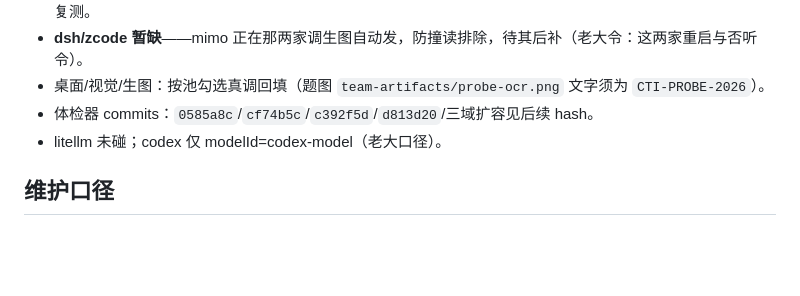
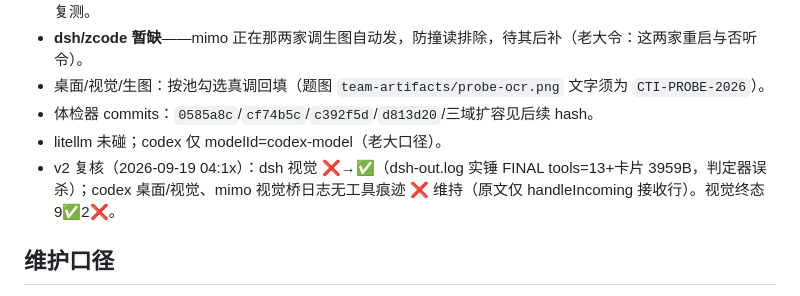
Before and after one commit to oadank/agents-to-feishu, a Markdown page: docs/CAPABILITY-MATRIX.md, the part around one of its changes. Drawn GitHub-style; blank space fills up the shorter version.

Commit message:
docs: 判分规矩v2落地——dsh视觉❌→✅(引擎tools=13物理痕迹,判定器误杀) + v2口径/复测限格/判分器校准入头注

```diff
--- a/docs/CAPABILITY-MATRIX.md
+++ b/docs/CAPABILITY-MATRIX.md
@@ -33,6 +34,7 @@
 - 桌面/视觉/生图：按池勾选真调回填（题图 `team-artifacts/probe-ocr.png` 文字须为 `CTI-PROBE-2026`）。
 - 体检器 commits：`0585a8c`/`cf74b5c`/`c392f5d`/`d813d20`/三域扩容见后续 hash。
 - litellm 未碰；codex 仅 modelId=codex-model（老大口径）。
+- v2 复核（2026-09-19 04:1x）：dsh 视觉 ❌→✅（dsh-out.log 实锤 FINAL tools=13+卡片 3959B，判定器误杀）；codex 桌面/视觉、mimo 视觉桥日志无工具痕迹 ❌ 维持（原文仅 handleIncoming 接收行）。视觉终态 9✅2❌。
 
 ## 维护口径
 
```
Also changed, not shown: other parts of docs/CAPABILITY-MATRIX.md (+2 -1 lines).
